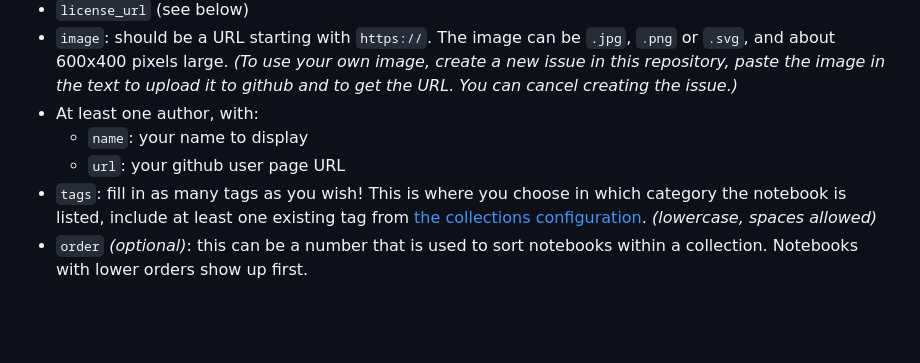
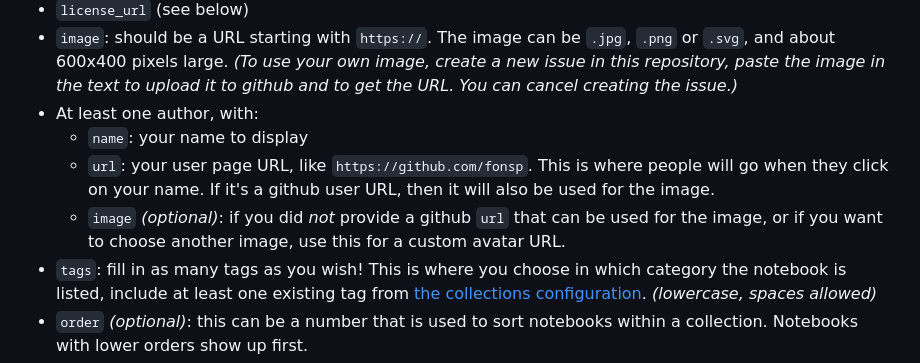
Before and after one commit to JuliaPluto/featured, a Markdown page: CONTRIBUTING.md, the part around the change. GitHub-like rendering; blank space fills up the shorter version.

```diff
--- a/CONTRIBUTING.md
+++ b/CONTRIBUTING.md
@@ -69,7 +69,8 @@ If you take a look at [featured.plutojl.org](https://featured.plutojl.org), you
 - `image`: should be a URL starting with `https://`. The image can be `.jpg`, `.png` or `.svg`, and about 600x400 pixels large. *(To use your own image, create a new issue in this repository, paste the image in the text to upload it to github and to get the URL. You can cancel creating the issue.)*
 - At least one author, with:
   - `name`: your name to display
-  - `url`: your github user page URL
+  - `url`: your user page URL, like `https://github.com/fonsp`. This is where people will go when they click on your name. If it's a github user URL, then it will also be used for the image.
+  - `image` *(optional)*: if you did *not* provide a github `url` that can be used for the image, or if you want to choose another image, use this for a custom avatar URL.
 - `tags`: fill in as many tags as you wish! This is where you choose in which category the notebook is listed, include at least one existing tag from [the collections configuration](https://github.com/JuliaPluto/featured/blob/main/src/pluto_export_configuration.json). *(lowercase, spaces allowed)*
 - `order` *(optional)*: this can be a number that is used to sort notebooks within a collection. Notebooks with lower orders show up first.
 
```
